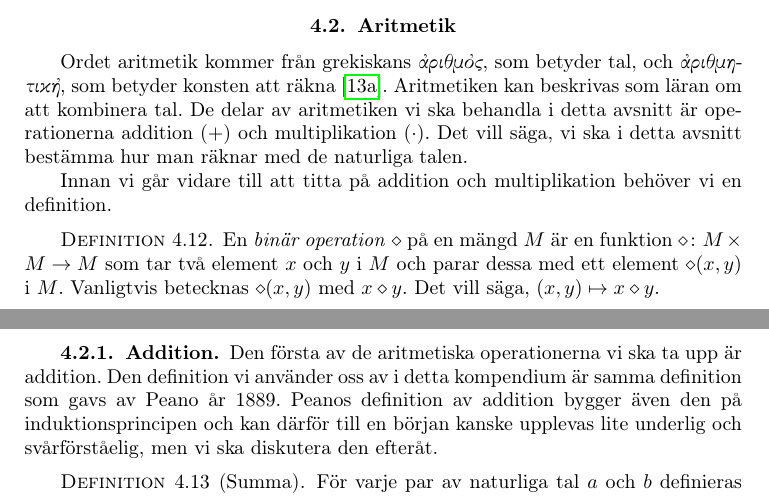
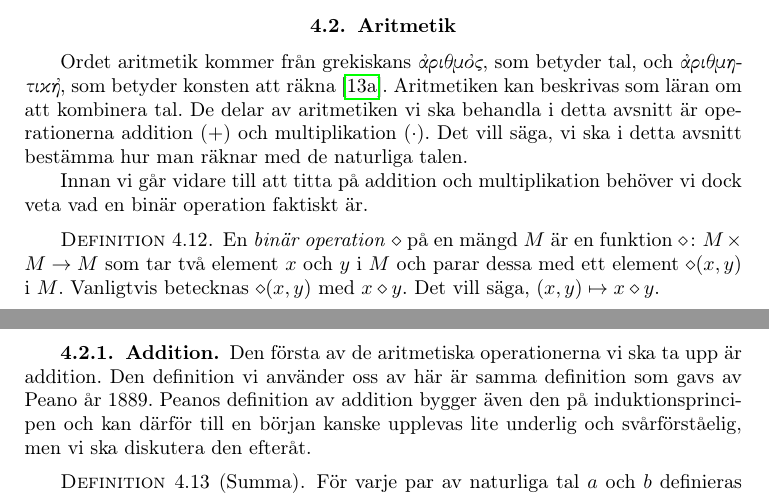
Before and after one commit to MatematikForAlla/gy-matematik-1, a LaTeX thesis (matematik-1.tex, which reads naturliga.tex): two parts of pages 31 and 32 of 66, joined at a grey line, cut so that both start at the same text. Compiled offline with pdfLaTeX.

Commit message:
Adds clarifications and fixes warnings

```diff
--- a/naturliga.tex
+++ b/naturliga.tex
@@ -260,8 +260,8 @@ addition (\(+\)) och multiplikation (\(\cdot\)).
 Det vill säga, vi ska i detta avsnitt bestämma hur man räknar med de naturliga
 talen.
 
-Innan vi går vidare till att titta på addition och multiplikation behöver vi en
-definition.
+Innan vi går vidare till att titta på addition och multiplikation behöver vi
+dock veta vad en binär operation faktiskt är.
 \begin{definition}\index{binär operation}
   En \emph{binär operation}\index{binär operation} \(\diamond\) på en mängd
   \(M\) är en funktion \(\diamond\colon M\times M\to M\) som tar två
@@ -277,8 +277,8 @@ definition.
 %%%%%%%%%%%%%%%%%%%%%%%%%%%%%%%%%%%%%
 \subsection{Addition}
 Den första av de aritmetiska operationerna vi ska ta upp är addition.
-Den definition vi använder oss av i detta kompendium är samma definition som
-gavs av Peano år 1889.
+Den definition vi använder oss av här är samma definition som gavs av Peano år
+1889.
 Peanos definition av addition bygger även den på induktionsprincipen och kan
 därför till en början kanske upplevas lite underlig och svårförståelig, men vi
 ska diskutera den efteråt.
```
Also changed, not shown: naturliga.tex (4 more changed lines).
